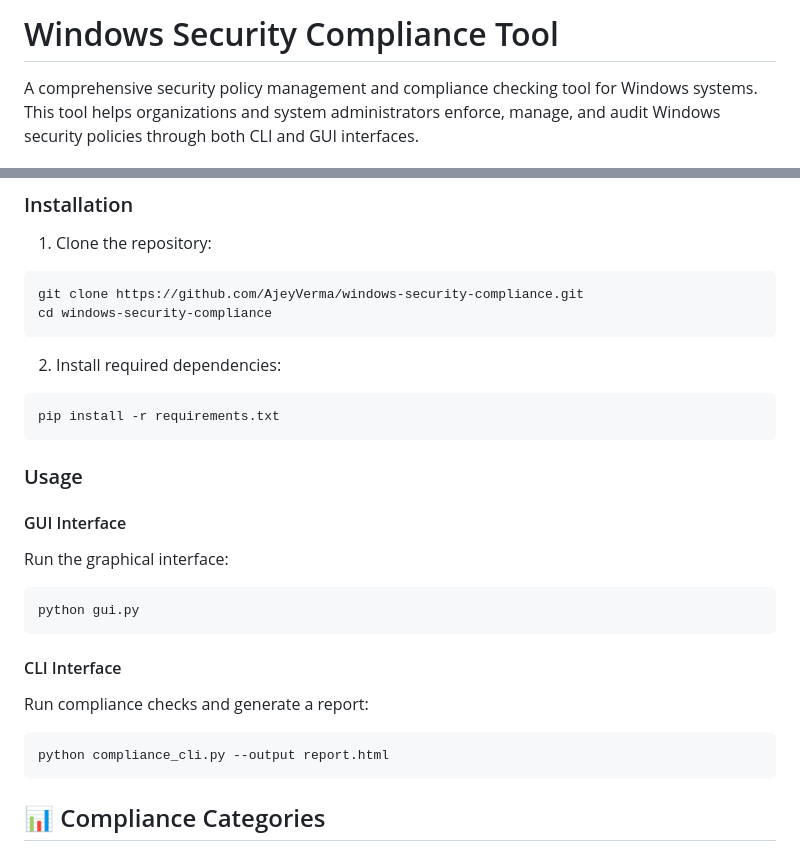
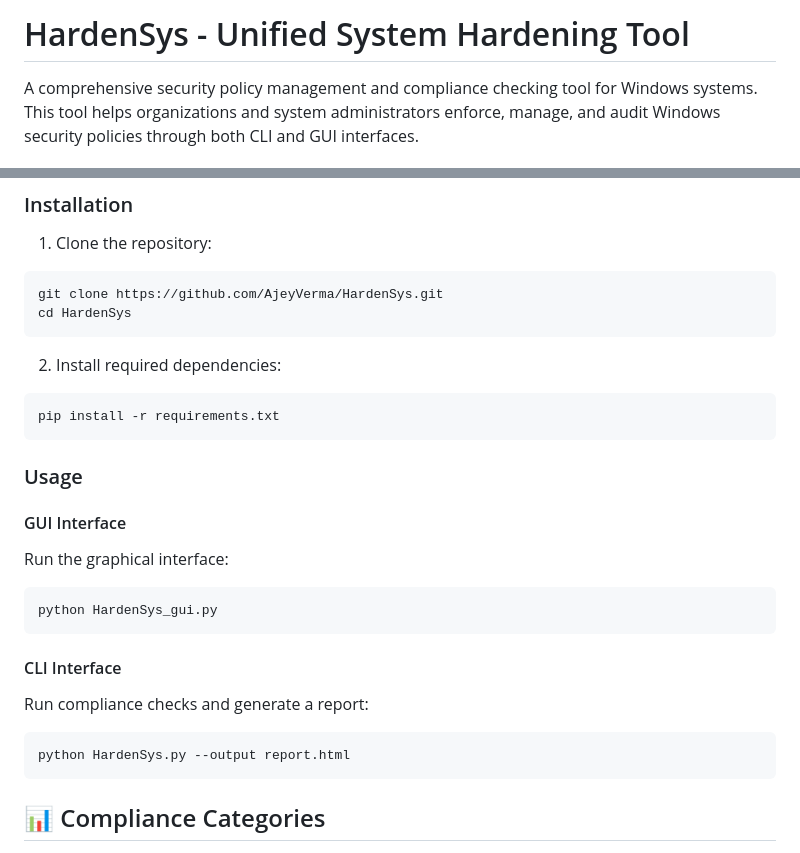
Before and after one commit to ajeyverma/HardenSys, a Markdown page: README.md, 2 parts joined by grey strips. Rendered like a GitHub page.

````diff
--- a/README.md
+++ b/README.md
@@ -1,4 +1,4 @@
-# Windows Security Compliance Tool
+# HardenSys - Unified System Hardening Tool
 
 A comprehensive security policy management and compliance checking tool for Windows systems. This tool helps organizations and system administrators enforce, manage, and audit Windows security policies through both CLI and GUI interfaces.
 
@@ -38,8 +38,8 @@ A comprehensive security policy management and compliance checking tool for Wind
 
 1. Clone the repository:
 ```bash
-git clone https://github.com/AjeyVerma/windows-security-compliance.git
-cd windows-security-compliance
+git clone https://github.com/AjeyVerma/HardenSys.git
+cd HardenSys
 ```
 
 2. Install required dependencies:
@@ -52,13 +52,13 @@ pip install -r requirements.txt
 #### GUI Interface
 Run the graphical interface:
 ```bash
-python gui.py
+python HardenSys_gui.py
 ```
 
 #### CLI Interface
 Run compliance checks and generate a report:
 ```bash
-python compliance_cli.py --output report.html
+python HardenSys.py --output report.html
 ```
 
 ## 📊 Compliance Categories
````
